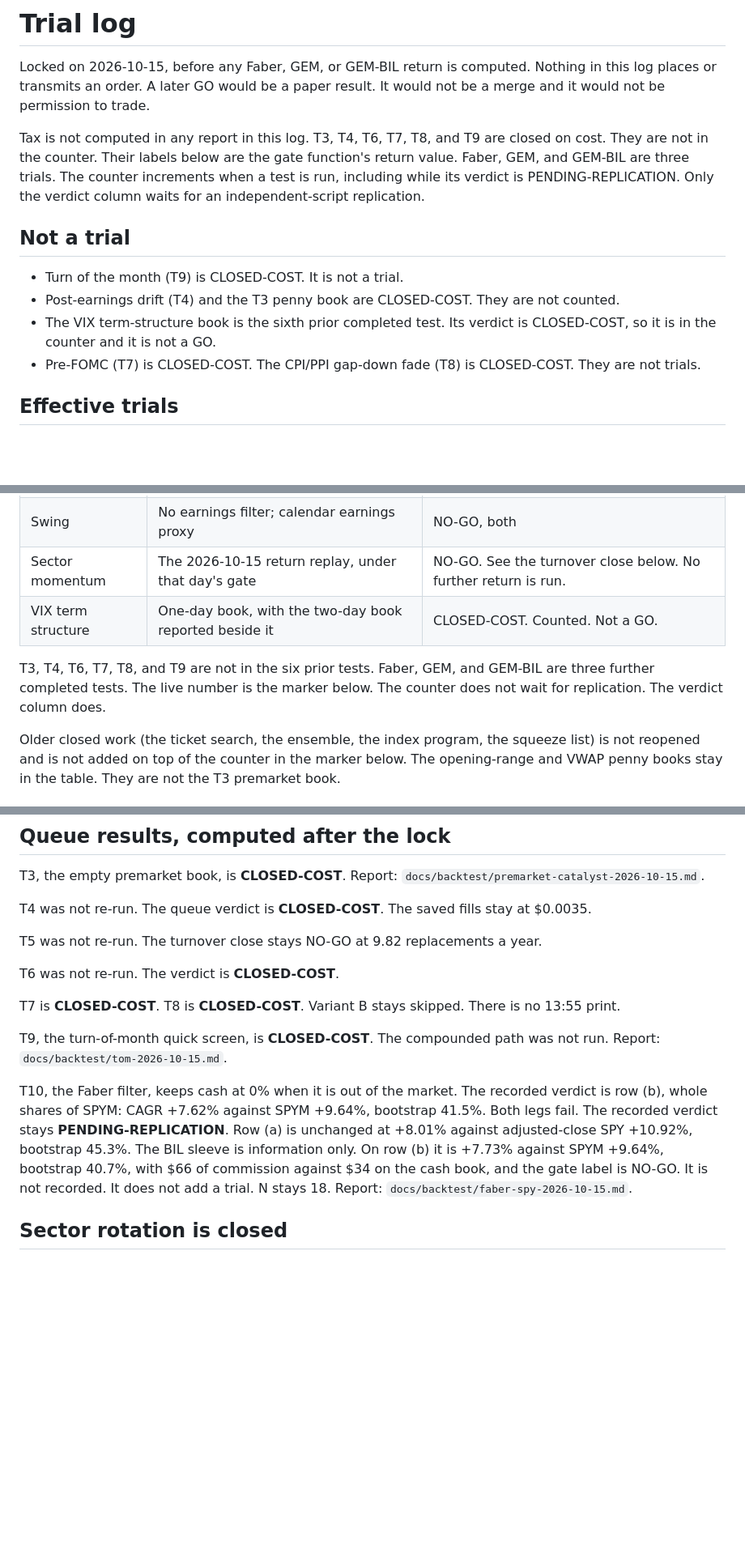
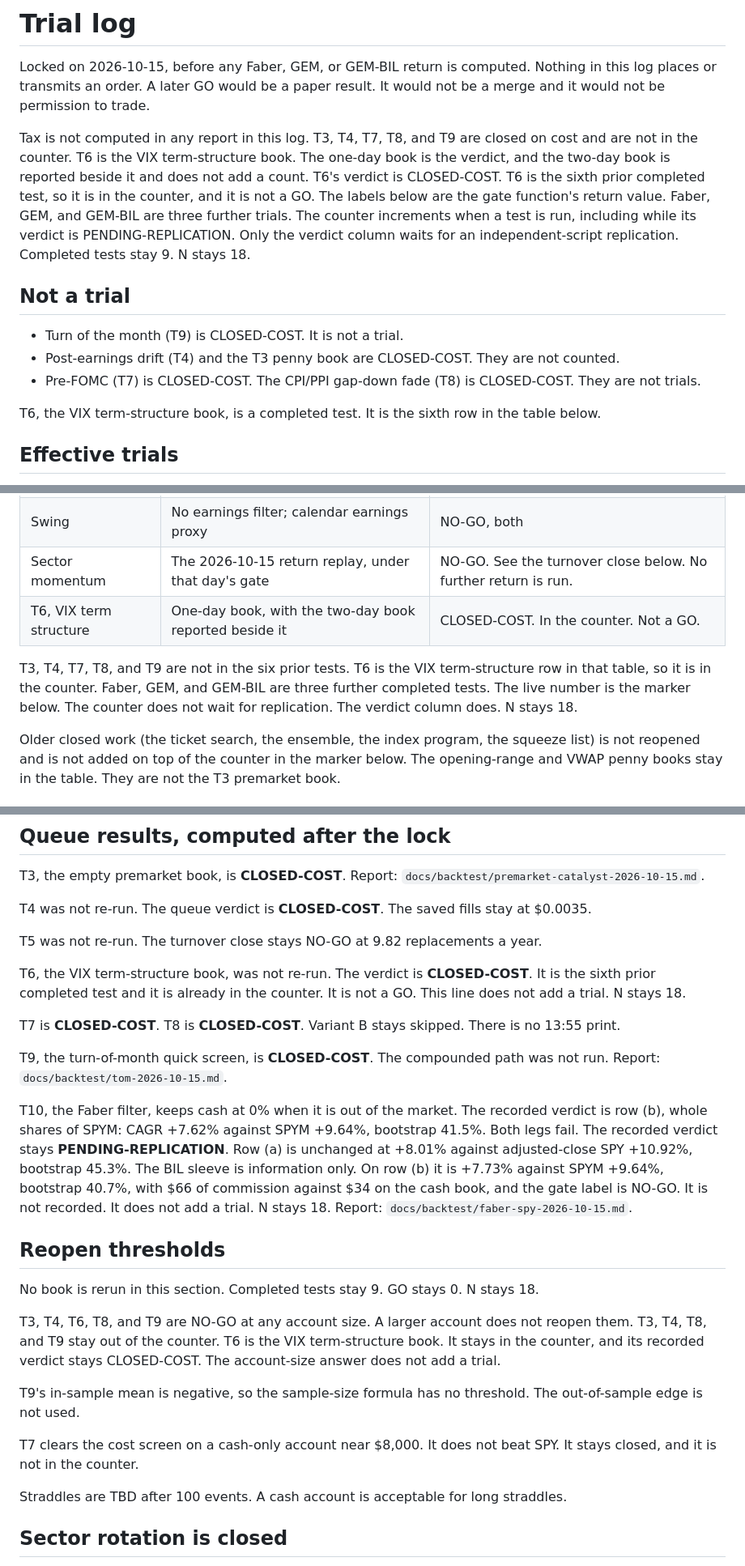
Before and after one commit to danielsuisa/stockbot, a Markdown page: docs/backtest/TRIALS.md, 3 parts joined by grey strips. Shown at 81% size. Rendered like a GitHub page; blank space fills up the shorter version.

Commit message:
Name T6 as the counted VIX book and record the reopen thresholds.
T6 stays in the counter as the sixth prior test. T3, T4, T7, T8, and T9 stay out. N stays 18. No book is rerun.

Co-authored-by: danielsuisa <danielsuisa@users.noreply.github.com>

```diff
--- a/docs/backtest/TRIALS.md
+++ b/docs/backtest/TRIALS.md
@@ -2,14 +2,15 @@
 
 Locked on 2026-10-15, before any Faber, GEM, or GEM-BIL return is computed. Nothing in this log places or transmits an order. A later GO would be a paper result. It would not be a merge and it would not be permission to trade.
 
-Tax is not computed in any report in this log. T3, T4, T6, T7, T8, and T9 are closed on cost. They are not in the counter. Their labels below are the gate function's return value. Faber, GEM, and GEM-BIL are three trials. The counter increments when a test is run, including while its verdict is PENDING-REPLICATION. Only the verdict column waits for an independent-script replication.
+Tax is not computed in any report in this log. T3, T4, T7, T8, and T9 are closed on cost and are not in the counter. T6 is the VIX term-structure book. The one-day book is the verdict, and the two-day book is reported beside it and does not add a count. T6's verdict is CLOSED-COST. T6 is the sixth prior completed test, so it is in the counter, and it is not a GO. The labels below are the gate function's return value. Faber, GEM, and GEM-BIL are three further trials. The counter increments when a test is run, including while its verdict is PENDING-REPLICATION. Only the verdict column waits for an independent-script replication. Completed tests stay 9. N stays 18.
 
 ## Not a trial
 
 - Turn of the month (T9) is CLOSED-COST. It is not a trial.
 - Post-earnings drift (T4) and the T3 penny book are CLOSED-COST. They are not counted.
-- The VIX term-structure book is the sixth prior completed test. Its verdict is CLOSED-COST, so it is in the counter and it is not a GO.
 - Pre-FOMC (T7) is CLOSED-COST. The CPI/PPI gap-down fade (T8) is CLOSED-COST. They are not trials.
+
+T6, the VIX term-structure book, is a completed test. It is the sixth row in the table below.
 
 ## Effective trials
 
@@ -22,9 +23,9 @@ A completed test is one return test that was run. The counter of completed tests
 | Penny intraday | Opening-range breakout; VWAP pullback | NO-GO, both |
 | Swing | No earnings filter; calendar earnings proxy | NO-GO, both |
 | Sector momentum | The 2026-10-15 return replay, under that day's gate | NO-GO. See the turnover close below. No further return is run. |
-| VIX term structure | One-day book, with the two-day book reported beside it | CLOSED-COST. Counted. Not a GO. |
+| T6, VIX term structure | One-day book, with the two-day book reported beside it | CLOSED-COST. In the counter. Not a GO. |
 
-T3, T4, T6, T7, T8, and T9 are not in the six prior tests. Faber, GEM, and GEM-BIL are three further completed tests. The live number is the marker below. The counter does not wait for replication. The verdict column does.
+T3, T4, T7, T8, and T9 are not in the six prior tests. T6 is the VIX term-structure row in that table, so it is in the counter. Faber, GEM, and GEM-BIL are three further completed tests. The live number is the marker below. The counter does not wait for replication. The verdict column does. N stays 18.
 
 Older closed work (the ticket search, the ensemble, the index program, the squeeze list) is not reopened and is not added on top of the counter in the marker below. The opening-range and VWAP penny books stay in the table. They are not the T3 premarket book.
 
@@ -212,7 +213,7 @@ T4 was not re-run. The queue verdict is **CLOSED-COST**. The saved fills stay at
 
 T5 was not re-run. The turnover close stays NO-GO at 9.82 replacements a year.
 
-T6 was not re-run. The verdict is **CLOSED-COST**.
+T6, the VIX term-structure book, was not re-run. The verdict is **CLOSED-COST**. It is the sixth prior completed test and it is already in the counter. It is not a GO. This line does not add a trial. N stays 18.
 
 T7 is **CLOSED-COST**. T8 is **CLOSED-COST**. Variant B stays skipped. There is no 13:55 print.
 
@@ -221,6 +222,18 @@ T9, the turn-of-month quick screen, is **CLOSED-COST**. The compounded path was
 T10, the Faber filter, keeps cash at 0% when it is out of the market. The recorded verdict is row (b), whole shares of SPYM: CAGR +7.62% against SPYM +9.64%, bootstrap 41.5%. Both legs fail. The recorded verdict stays **PENDING-REPLICATION**. Row (a) is unchanged at +8.01% against adjusted-close SPY +10.92%, bootstrap 45.3%. The BIL sleeve is information only. On row (b) it is +7.73% against SPYM +9.64%, bootstrap 40.7%, with $66 of commission against $34 on the cash book, and the gate label is NO-GO. It is not recorded. It does not add a trial. N stays 18. Report: `docs/backtest/faber-spy-2026-10-15.md`.
 
 
+## Reopen thresholds
+
+No book is rerun in this section. Completed tests stay 9. GO stays 0. N stays 18.
+
+T3, T4, T6, T8, and T9 are NO-GO at any account size. A larger account does not reopen them. T3, T4, T8, and T9 stay out of the counter. T6 is the VIX term-structure book. It stays in the counter, and its recorded verdict stays CLOSED-COST. The account-size answer does not add a trial.
+
+T9's in-sample mean is negative, so the sample-size formula has no threshold. The out-of-sample edge is not used.
+
+T7 clears the cost screen on a cash-only account near $8,000. It does not beat SPY. It stays closed, and it is not in the counter.
+
+Straddles are TBD after 100 events. A cash account is acceptable for long straddles.
+
 ## Sector rotation is closed
 
 `docs/backtest/T5_TURNOVER.md` counts the preregistered book from 2007-01-31 through 2026-09-30. The average is 9.82 single-fund replacements per year. The gate was 2. T5 is closed NO-GO. No return test is run. The earlier sector return report stays a prior trial under the old gate. It does not add a cluster beyond the one already counted.
```
Also changed, not shown: other parts of docs/backtest/TRIALS.md (+2 -2 lines).
